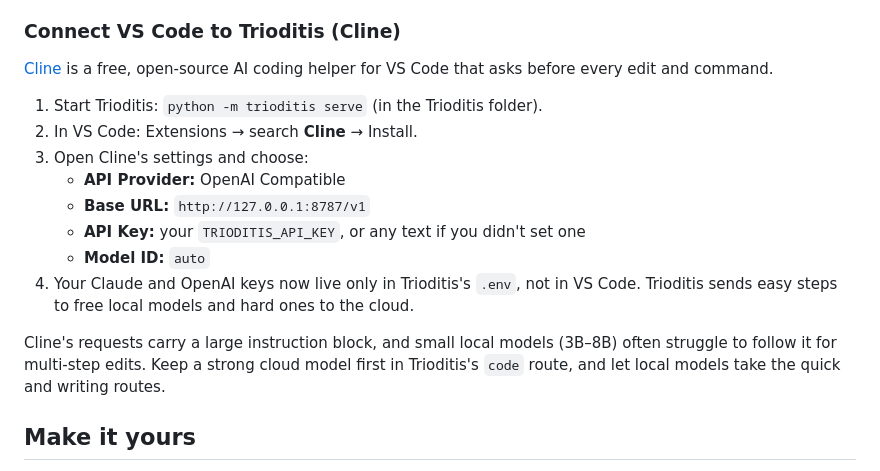
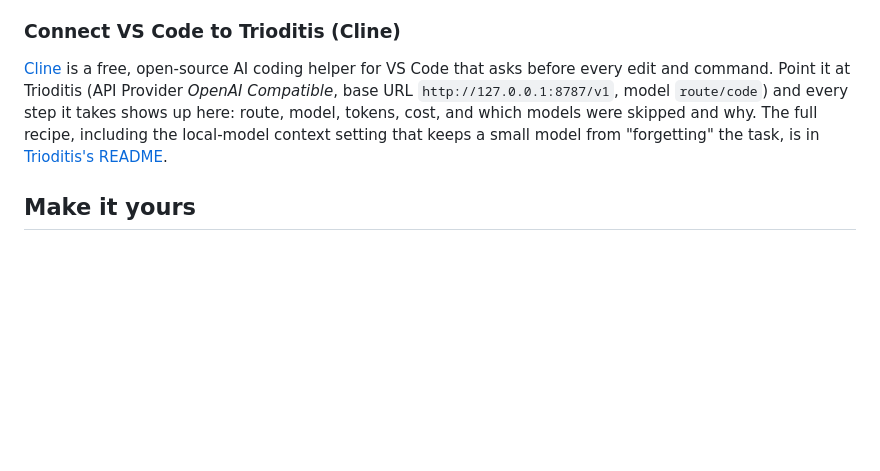
Before and after one commit to alexb-joat/hlidskjalv, a Markdown page: README.md, the part around the change. GitHub-like rendering; blank space fills up the shorter version.

Commit message:
README: point the Cline recipe at Trioditis's, recommend route/code
Co-Authored-By: Claude Fable 5.1 <noreply@anthropic.com>

```diff
--- a/README.md
+++ b/README.md
@@ -86,18 +86,7 @@ Details also shows, read-only:
 
 ### Connect VS Code to Trioditis (Cline)
 
-[Cline](https://marketplace.visualstudio.com/items?itemName=saoudrizwan.claude-dev) is a free, open-source AI coding helper for VS Code that asks before every edit and command.
-
-1. Start Trioditis: `python -m trioditis serve` (in the Trioditis folder).
-2. In VS Code: Extensions → search **Cline** → Install.
-3. Open Cline's settings and choose:
-   - **API Provider:** OpenAI Compatible
-   - **Base URL:** `http://127.0.0.1:8787/v1`
-   - **API Key:** your `TRIODITIS_API_KEY`, or any text if you didn't set one
-   - **Model ID:** `auto`
-4. Your Claude and OpenAI keys now live only in Trioditis's `.env`, not in VS Code. Trioditis sends easy steps to free local models and hard ones to the cloud.
-
-Cline's requests carry a large instruction block, and small local models (3B–8B) often struggle to follow it for multi-step edits. Keep a strong cloud model first in Trioditis's `code` route, and let local models take the quick and writing routes.
+[Cline](https://marketplace.visualstudio.com/items?itemName=saoudrizwan.claude-dev) is a free, open-source AI coding helper for VS Code that asks before every edit and command. Point it at Trioditis (API Provider *OpenAI Compatible*, base URL `http://127.0.0.1:8787/v1`, model `route/code`) and every step it takes shows up here: route, model, tokens, cost, and which models were skipped and why. The full recipe, including the local-model context setting that keeps a small model from "forgetting" the task, is in [Trioditis's README](https://github.com/alexb-joat/trioditis#vs-code-cline).
 
 ## Make it yours
 
```
